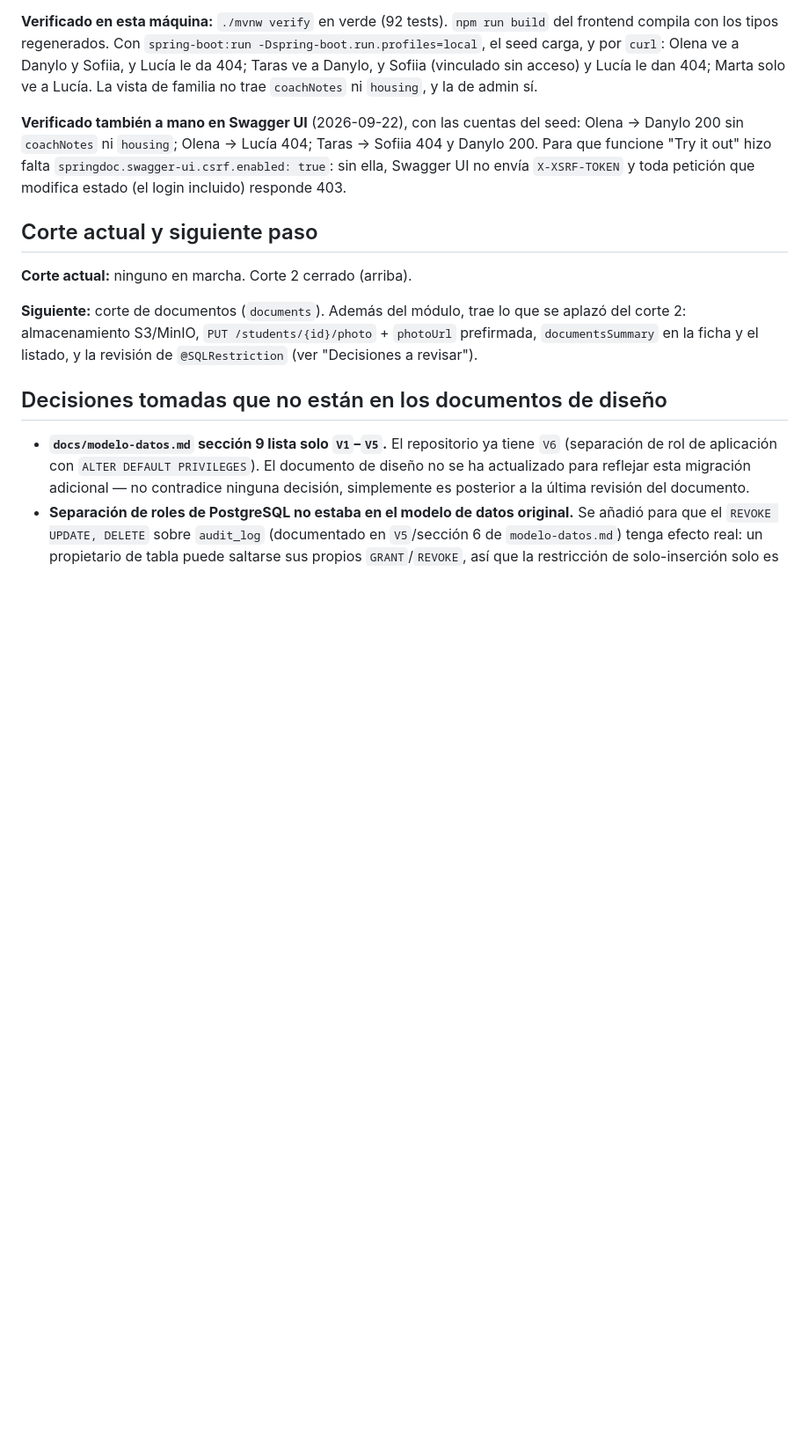
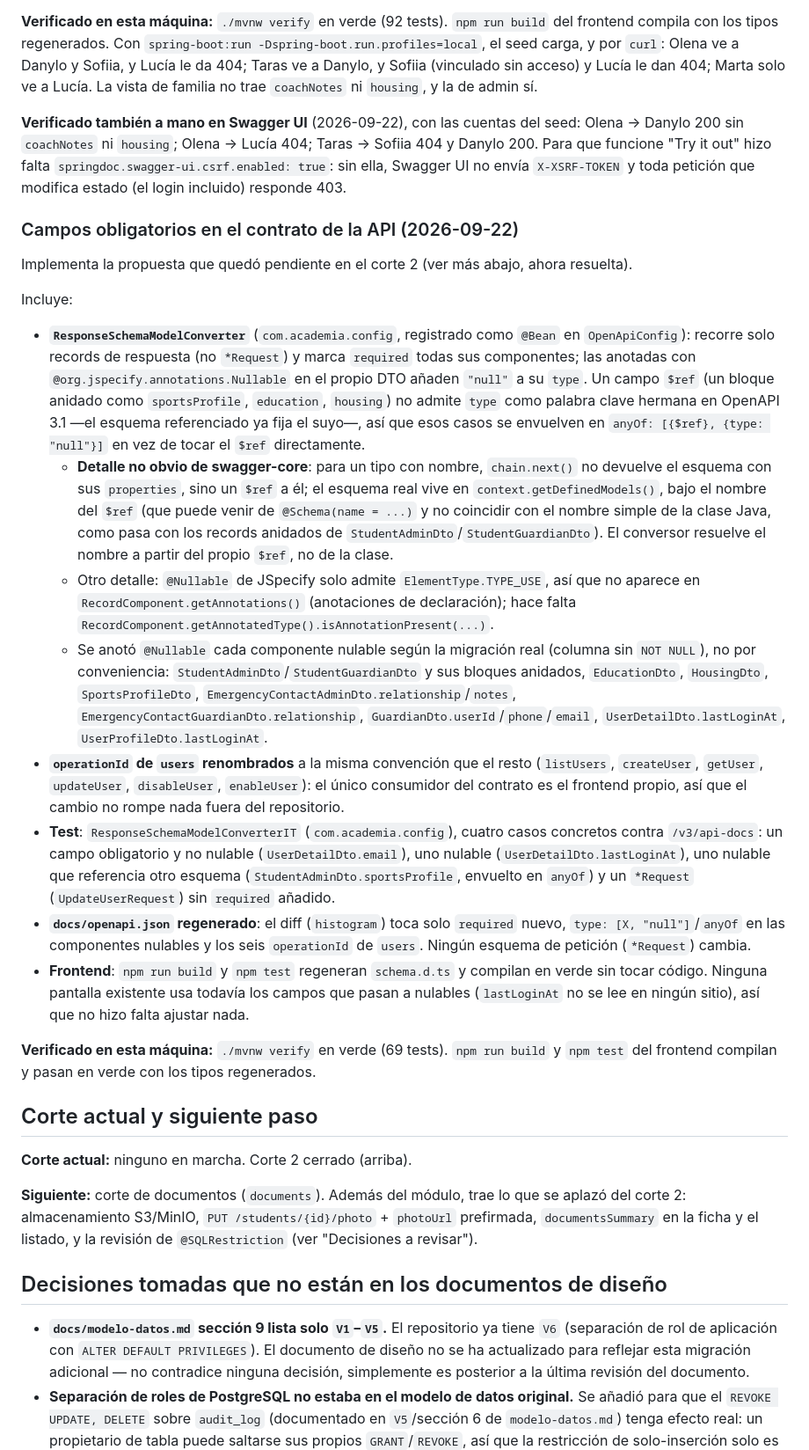
Before and after one commit to pIKALDO/academia, a Markdown page: docs/PROGRESO.md, the part around one of its changes. Shown at 88% size. Drawn GitHub-style; blank space fills up the shorter version.

Commit message:
docs: cerrar la tarea de campos obligatorios en PROGRESO.md
Co-Authored-By: Claude Sonnet 5 <noreply@anthropic.com>

```diff
--- a/docs/PROGRESO.md
+++ b/docs/PROGRESO.md
@@ -308,6 +308,53 @@ Para que funcione "Try it out" hizo falta `springdoc.swagger-ui.csrf.enabled: tr
 Swagger UI no envía `X-XSRF-TOKEN` y toda petición que modifica estado (el login incluido)
 responde 403.
 
+### Campos obligatorios en el contrato de la API (2026-09-22)
+
+Implementa la propuesta que quedó pendiente en el corte 2 (ver más abajo, ahora resuelta).
+
+Incluye:
+
+- **`ResponseSchemaModelConverter`** (`com.academia.config`, registrado como `@Bean` en
+  `OpenApiConfig`): recorre solo records de respuesta (no `*Request`) y marca `required`
+  todas sus componentes; las anotadas con `@org.jspecify.annotations.Nullable` en el propio
+  DTO añaden `"null"` a su `type`. Un campo `$ref` (un bloque anidado como `sportsProfile`,
+  `education`, `housing`) no admite `type` como palabra clave hermana en OpenAPI 3.1 —el
+  esquema referenciado ya fija el suyo—, así que esos casos se envuelven en
+  `anyOf: [{$ref}, {type: "null"}]` en vez de tocar el `$ref` directamente.
+  - **Detalle no obvio de swagger-core**: para un tipo con nombre, `chain.next()` no devuelve
+    el esquema con sus `properties`, sino un `$ref` a él; el esquema real vive en
+    `context.getDefinedModels()`, bajo el nombre del `$ref` (que puede venir de
+    `@Schema(name = ...)` y no coincidir con el nombre simple de la clase Java, como pasa con
+    los records anidados de `StudentAdminDto`/`StudentGuardianDto`). El conversor resuelve el
+    nombre a partir del propio `$ref`, no de la clase.
+  - Otro detalle: `@Nullable` de JSpecify solo admite `ElementType.TYPE_USE`, así que no
+    aparece en `RecordComponent.getAnnotations()` (anotaciones de declaración); hace falta
+    `RecordComponent.getAnnotatedType().isAnnotationPresent(...)`.
+  - Se anotó `@Nullable` cada componente nulable según la migración real (columna sin
+    `NOT NULL`), no por conveniencia: `StudentAdminDto`/`StudentGuardianDto` y sus bloques
+    anidados, `EducationDto`, `HousingDto`, `SportsProfileDto`,
+    `EmergencyContactAdminDto.relationship`/`notes`, `EmergencyContactGuardianDto.relationship`,
+    `GuardianDto.userId`/`phone`/`email`, `UserDetailDto.lastLoginAt`,
+    `UserProfileDto.lastLoginAt`.
+- **`operationId` de `users` renombrados** a la misma convención que el resto
+  (`listUsers`, `createUser`, `getUser`, `updateUser`, `disableUser`, `enableUser`): el único
+  consumidor del contrato es el frontend propio, así que el cambio no rompe nada fuera del
+  repositorio.
+- **Test**: `ResponseSchemaModelConverterIT` (`com.academia.config`), cuatro casos concretos
+  contra `/v3/api-docs`: un campo obligatorio y no nulable (`UserDetailDto.email`), uno
+  nulable (`UserDetailDto.lastLoginAt`), uno nulable que referencia otro esquema
+  (`StudentAdminDto.sportsProfile`, envuelto en `anyOf`) y un `*Request`
+  (`UpdateUserRequest`) sin `required` añadido.
+- **`docs/openapi.json` regenerado**: el diff (`histogram`) toca solo `required` nuevo,
+  `type: [X, "null"]`/`anyOf` en las componentes nulables y los seis `operationId` de
+  `users`. Ningún esquema de petición (`*Request`) cambia.
+- **Frontend**: `npm run build` y `npm test` regeneran `schema.d.ts` y compilan en verde sin
+  tocar código. Ninguna pantalla existente usa todavía los campos que pasan a nulables
+  (`lastLoginAt` no se lee en ningún sitio), así que no hizo falta ajustar nada.
+
+**Verificado en esta máquina:** `./mvnw verify` en verde (69 tests). `npm run build` y
+`npm test` del frontend compilan y pasan en verde con los tipos regenerados.
+
 ## Corte actual y siguiente paso
 
 **Corte actual:** ninguno en marcha. Corte 2 cerrado (arriba).
```
Also changed, not shown: other parts of docs/PROGRESO.md (+2 -19 lines).
